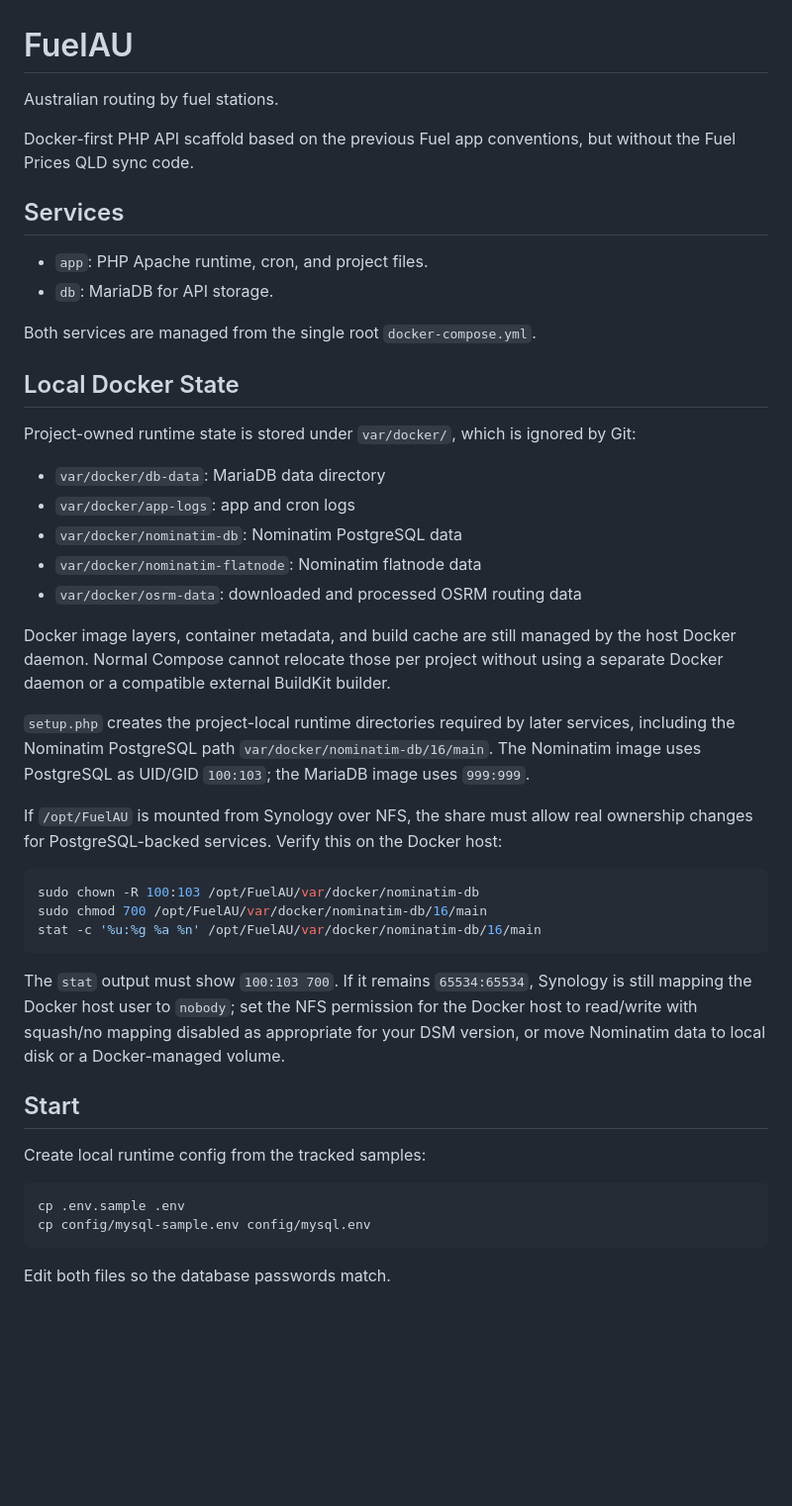
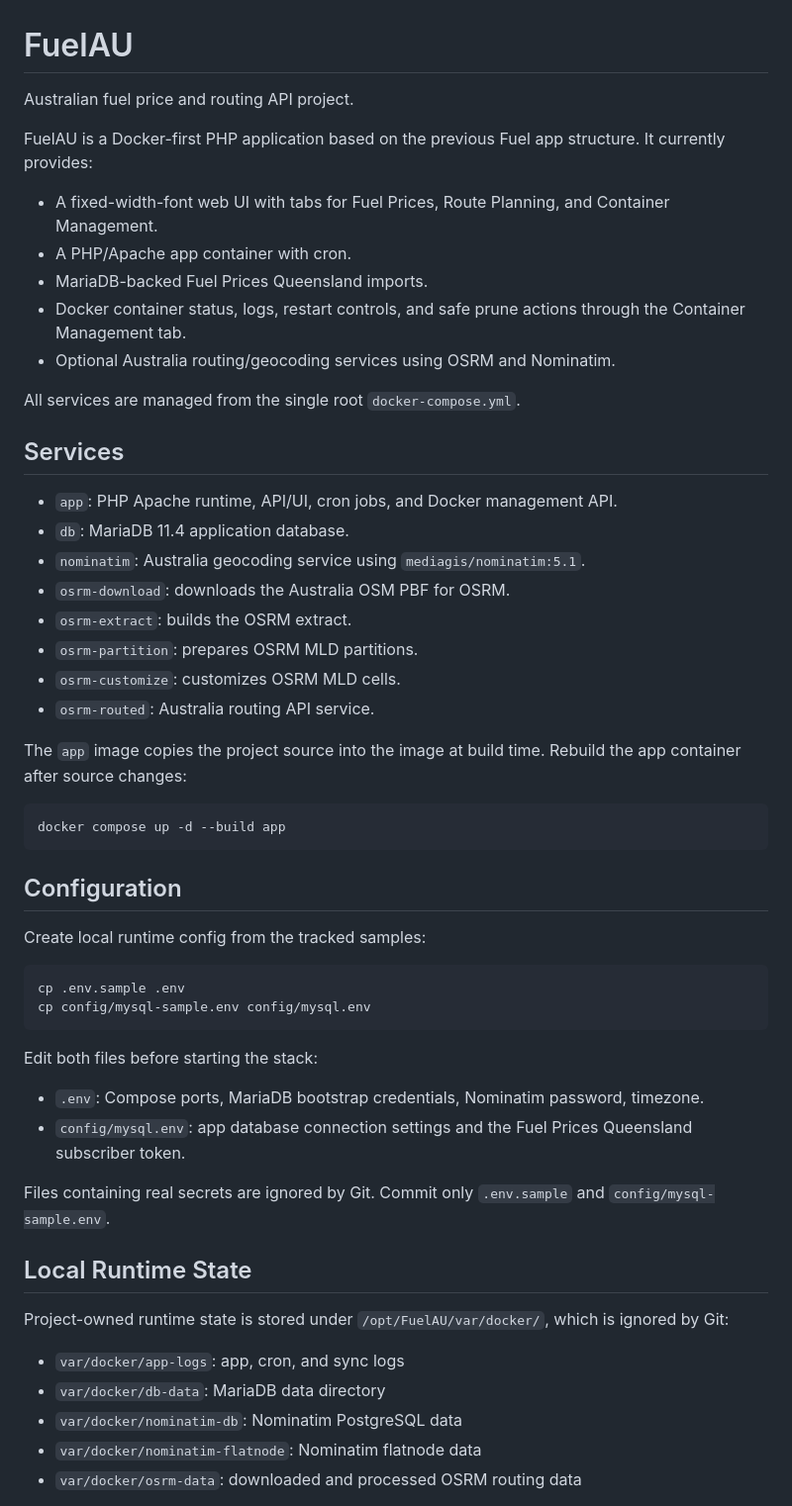
Before and after one commit to Xesyliad/FuelAU, a Markdown page: README.md, the part around one of its changes. Shown at 99% size. Rendered like a GitHub page; blank space fills up the shorter version.

````diff
--- a/README.md
+++ b/README.md
@@ -1,41 +1,35 @@
 # FuelAU
 
-Australian routing by fuel stations.
+Australian fuel price and routing API project.
 
-Docker-first PHP API scaffold based on the previous Fuel app conventions, but without the Fuel Prices QLD sync code.
+FuelAU is a Docker-first PHP application based on the previous Fuel app structure. It currently provides:
+
+- A fixed-width-font web UI with tabs for Fuel Prices, Route Planning, and Container Management.
+- A PHP/Apache app container with cron.
+- MariaDB-backed Fuel Prices Queensland imports.
+- Docker container status, logs, restart controls, and safe prune actions through the Container Management tab.
+- Optional Australia routing/geocoding services using OSRM and Nominatim.
+
+All services are managed from the single root `docker-compose.yml`.
 
 ## Services
 
-- `app`: PHP Apache runtime, cron, and project files.
-- `db`: MariaDB for API storage.
+- `app`: PHP Apache runtime, API/UI, cron jobs, and Docker management API.
+- `db`: MariaDB 11.4 application database.
+- `nominatim`: Australia geocoding service using `mediagis/nominatim:5.1`.
+- `osrm-download`: downloads the Australia OSM PBF for OSRM.
+- `osrm-extract`: builds the OSRM extract.
+- `osrm-partition`: prepares OSRM MLD partitions.
+- `osrm-customize`: customizes OSRM MLD cells.
+- `osrm-routed`: Australia routing API service.
 
-Both services are managed from the single root `docker-compose.yml`.
-
-## Local Docker State
-
-Project-owned runtime state is stored under `var/docker/`, which is ignored by Git:
-
-- `var/docker/db-data`: MariaDB data directory
-- `var/docker/app-logs`: app and cron logs
-- `var/docker/nominatim-db`: Nominatim PostgreSQL data
-- `var/docker/nominatim-flatnode`: Nominatim flatnode data
-- `var/docker/osrm-data`: downloaded and processed OSRM routing data
-
-Docker image layers, container metadata, and build cache are still managed by the host Docker daemon. Normal Compose cannot relocate those per project without using a separate Docker daemon or a compatible external BuildKit builder.
-
-`setup.php` creates the project-local runtime directories required by later services, including the Nominatim PostgreSQL path `var/docker/nominatim-db/16/main`. The Nominatim image uses PostgreSQL as UID/GID `100:103`; the MariaDB image uses `999:999`.
-
-If `/opt/FuelAU` is mounted from Synology over NFS, the share must allow real ownership changes for PostgreSQL-backed services. Verify this on the Docker host:
+The `app` image copies the project source into the image at build time. Rebuild the app container after source changes:
 
 ```bash
-sudo chown -R 100:103 /opt/FuelAU/var/docker/nominatim-db
-sudo chmod 700 /opt/FuelAU/var/docker/nominatim-db/16/main
-stat -c '%u:%g %a %n' /opt/FuelAU/var/docker/nominatim-db/16/main
+docker compose up -d --build app
 ```
 
-The `stat` output must show `100:103 700`. If it remains `65534:65534`, Synology is still mapping the Docker host user to `nobody`; set the NFS permission for the Docker host to read/write with squash/no mapping disabled as appropriate for your DSM version, or move Nominatim data to local disk or a Docker-managed volume.
-
-## Start
+## Configuration
 
 Create local runtime config from the tracked samples:
 
@@ -44,4 +38,20 @@ cp .env.sample .env
 cp config/mysql-sample.env config/mysql.env
 ```
 
-Edit both files so the database passwords match.
+Edit both files before starting the stack:
+
+- `.env`: Compose ports, MariaDB bootstrap credentials, Nominatim password, timezone.
+- `config/mysql.env`: app database connection settings and the Fuel Prices Queensland subscriber token.
+
+Files containing real secrets are ignored by Git. Commit only `.env.sample` and `config/mysql-sample.env`.
+
+## Local Runtime State
+
+Project-owned runtime state is stored under `/opt/FuelAU/var/docker/`, which is ignored by Git:
+
+- `var/docker/app-logs`: app, cron, and sync logs
+- `var/docker/db-data`: MariaDB data directory
+- `var/docker/nominatim-db`: Nominatim PostgreSQL data
+- `var/docker/nominatim-flatnode`: Nominatim flatnode data
+- `var/docker/osrm-data`: downloaded and processed OSRM routing data
+
````
Also changed, not shown: other parts of README.md (+125 -24 lines).
